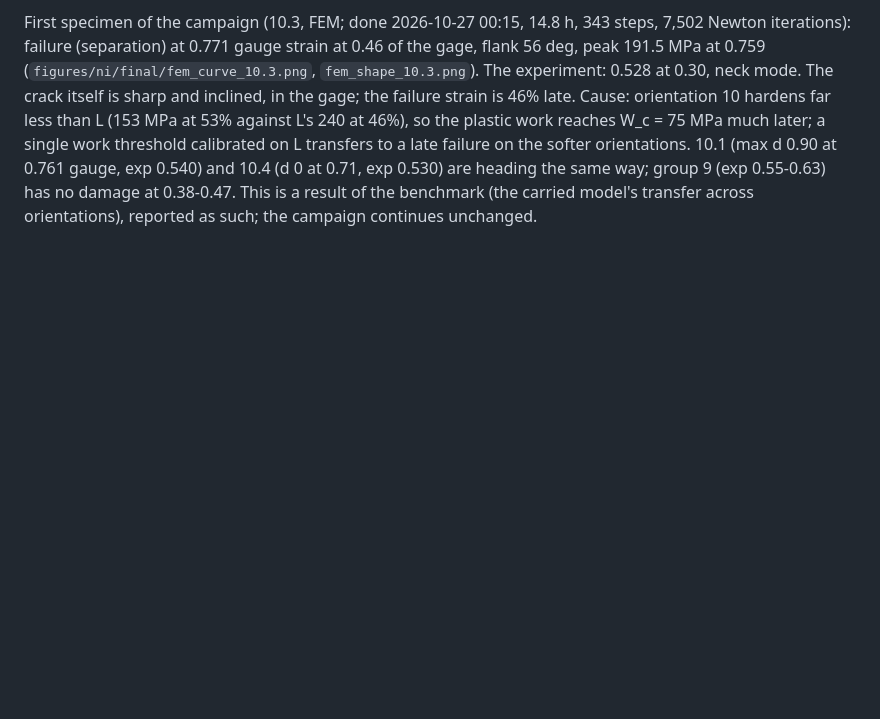
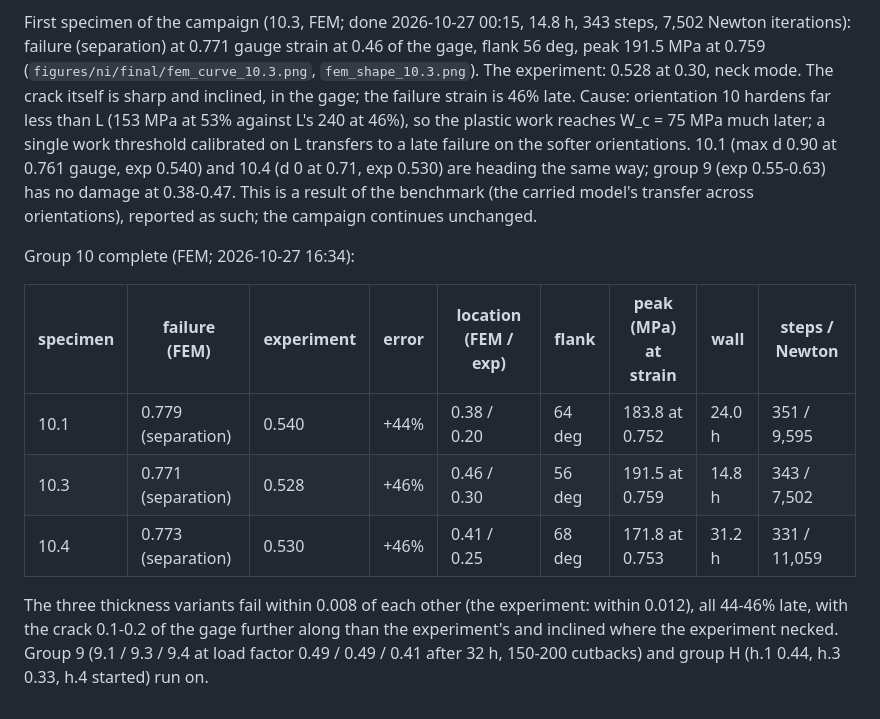
Before and after one commit to aashiquear/pinn-cp-pfd-benchmark, a Markdown page: docs/12_ni_study.md, the part around the change. Drawn GitHub-style; blank space fills up the shorter version.

Commit message:
Ni last stage: group 10 FEM complete (0.771-0.779 vs 0.528-0.540; inclined cracks at 0.38-0.46); parity and location figures; notebook, ledger
Co-Authored-By: Claude Fable 5.1 <noreply@anthropic.com>

```diff
--- a/docs/12_ni_study.md
+++ b/docs/12_ni_study.md
@@ -909,3 +909,16 @@ transfers to a late failure on the softer orientations. 10.1 (max d 0.90 at 0.76
 0.540) and 10.4 (d 0 at 0.71, exp 0.530) are heading the same way; group 9 (exp 0.55-0.63) has no
 damage at 0.38-0.47. This is a result of the benchmark (the carried model's transfer across
 orientations), reported as such; the campaign continues unchanged.
+
+Group 10 complete (FEM; 2026-10-27 16:34):
+
+| specimen | failure (FEM) | experiment | error | location (FEM / exp) | flank | peak (MPa) at strain | wall | steps / Newton |
+|---|---|---|---|---|---|---|---|---|
+| 10.1 | 0.779 (separation) | 0.540 | +44% | 0.38 / 0.20 | 64 deg | 183.8 at 0.752 | 24.0 h | 351 / 9,595 |
+| 10.3 | 0.771 (separation) | 0.528 | +46% | 0.46 / 0.30 | 56 deg | 191.5 at 0.759 | 14.8 h | 343 / 7,502 |
+| 10.4 | 0.773 (separation) | 0.530 | +46% | 0.41 / 0.25 | 68 deg | 171.8 at 0.753 | 31.2 h | 331 / 11,059 |
+
+The three thickness variants fail within 0.008 of each other (the experiment: within 0.012), all
+44-46% late, with the crack 0.1-0.2 of the gage further along than the experiment's and inclined
+where the experiment necked. Group 9 (9.1 / 9.3 / 9.4 at load factor 0.49 / 0.49 / 0.41 after 32 h,
+150-200 cutbacks) and group H (h.1 0.44, h.3 0.33, h.4 started) run on.
```
Also changed, not shown: docs/run_ledger.md (+1 -1 lines), figures/ni/final/fem_location.png, figures/ni/final/fem_parity.png, 7 other files.
